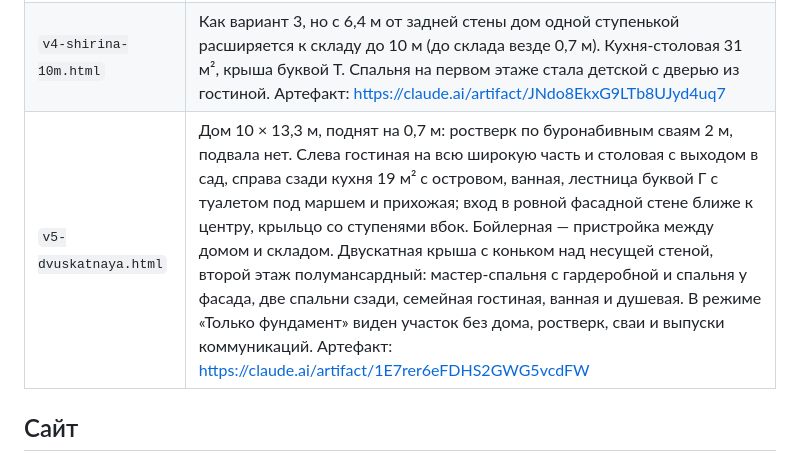
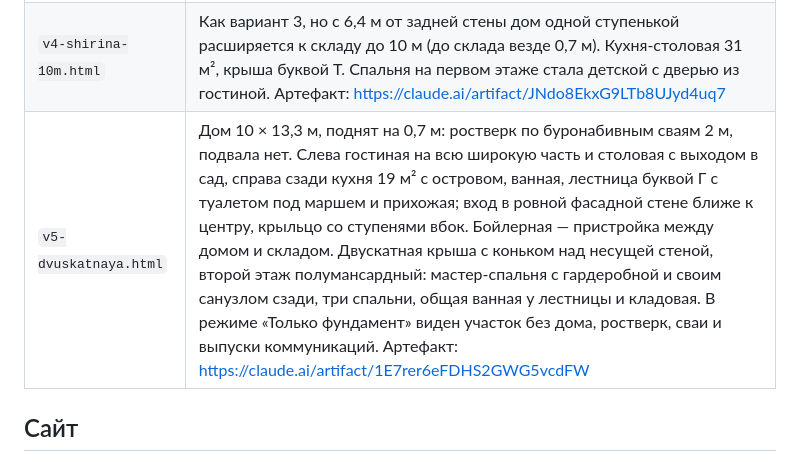
Before and after one commit to topgruzchik-sudo/Claude, a Markdown page: dom/README.md, the part around the change. Drawn GitHub-style.

Commit message:
Variant 5: README second-floor description
Co-Authored-By: Claude Opus 5.5 <noreply@anthropic.com>

```diff
--- a/dom/README.md
+++ b/dom/README.md
@@ -8,7 +8,7 @@
 | `v2-vhod-sleva.html` | По эскизу. Размеры как в варианте 5, два полных этажа, двускатная крыша. Справа вдоль несущей стены кухня-столовая и гостиная. Слева бойлерная и санузел сзади, спальня, лестница, холл, тамбур и крыльцо спереди. Артефакт: https://claude.ai/artifact/3iNbKe61ds9eAX2H2THzCe |
 | `v3-kuhnya-gostinaya-u-vhoda.html` | Планировка варианта 4 (вход, кухня и гостиная слева; справа холл с лестницей, санузел, бойлерная, спальня и гостевая) с двумя полными этажами и двускатной крышей. Артефакт: https://claude.ai/artifact/2fQcV7woFJbdg7w1L99MuV |
 | `v4-shirina-10m.html` | Как вариант 3, но с 6,4 м от задней стены дом одной ступенькой расширяется к складу до 10 м (до склада везде 0,7 м). Кухня-столовая 31 м², крыша буквой Т. Спальня на первом этаже стала детской с дверью из гостиной. Артефакт: https://claude.ai/artifact/JNdo8EkxG9LTb8UJyd4uq7 |
-| `v5-dvuskatnaya.html` | Дом 10 × 13,3 м, поднят на 0,7 м: ростверк по буронабивным сваям 2 м, подвала нет. Слева гостиная на всю широкую часть и столовая с выходом в сад, справа сзади кухня 19 м² с островом, ванная, лестница буквой Г с туалетом под маршем и прихожая; вход в ровной фасадной стене ближе к центру, крыльцо со ступенями вбок. Бойлерная — пристройка между домом и складом. Двускатная крыша с коньком над несущей стеной, второй этаж полумансардный: мастер-спальня с гардеробной и спальня у фасада, две спальни сзади, семейная гостиная, ванная и душевая. В режиме «Только фундамент» виден участок без дома, ростверк, сваи и выпуски коммуникаций. Артефакт: https://claude.ai/artifact/1E7rer6eFDHS2GWG5vcdFW |
+| `v5-dvuskatnaya.html` | Дом 10 × 13,3 м, поднят на 0,7 м: ростверк по буронабивным сваям 2 м, подвала нет. Слева гостиная на всю широкую часть и столовая с выходом в сад, справа сзади кухня 19 м² с островом, ванная, лестница буквой Г с туалетом под маршем и прихожая; вход в ровной фасадной стене ближе к центру, крыльцо со ступенями вбок. Бойлерная — пристройка между домом и складом. Двускатная крыша с коньком над несущей стеной, второй этаж полумансардный: мастер-спальня с гардеробной и своим санузлом сзади, три спальни, общая ванная у лестницы и кладовая. В режиме «Только фундамент» виден участок без дома, ростверк, сваи и выпуски коммуникаций. Артефакт: https://claude.ai/artifact/1E7rer6eFDHS2GWG5vcdFW |
 
 ## Сайт
 
```
